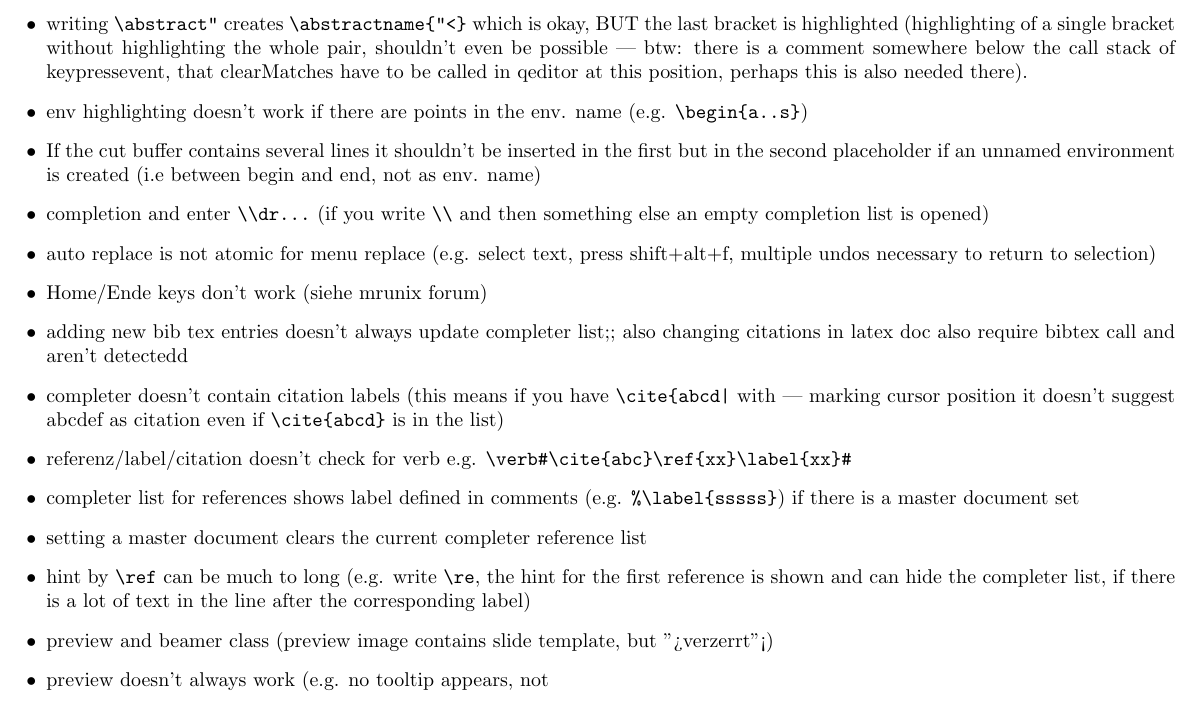
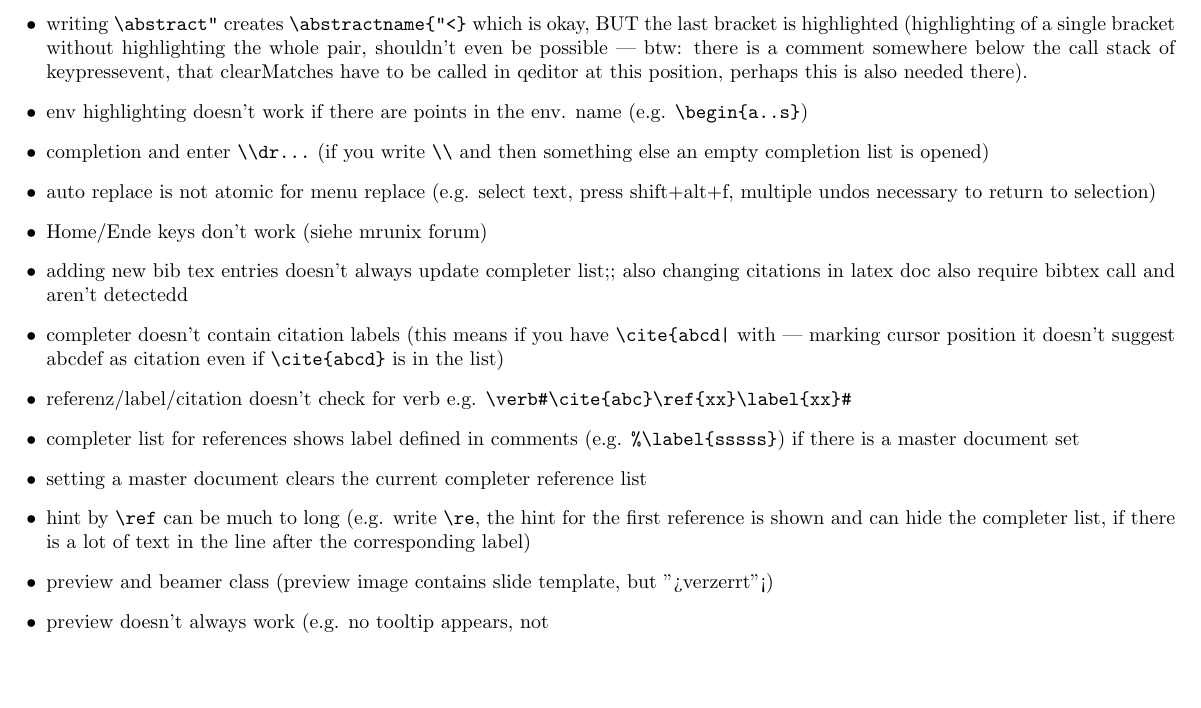
Before and after one commit to texstudio-org/texstudio-meta, a LaTeX thesis (development.tex): part of page 4 of 9 before the commit and part of page 4 of 8 after it, cut so that both start at the same text, the shorter picture padded with empty space. Compiled offline with pdfLaTeX.

```diff
--- a/development.tex
+++ b/development.tex
@@ -88,7 +88,6 @@
 \item  preview: requires saved tex file?
 \item  writing \verb+\abstract"+ creates \verb+\abstractname{"<}+ which is okay, BUT the last bracket is highlighted (highlighting of a single bracket without highlighting the whole pair, shouldn't even be possible | btw: there is a comment somewhere below the call stack of keypressevent, that clearMatches have to be called in qeditor at this position, perhaps this is also needed there).
 \item  env highlighting doesn't work if there are points in the env. name (e.g. \verb+\begin{a..s}+)
-\item  If the cut buffer contains several lines it shouldn't be inserted in the first but in the second placeholder if an unnamed environment is created (i.e between begin and end, not as env. name)
 \item completion and enter \verb+\\dr...+ (if you write \verb+\\+ and then something else an empty completion list is opened)
 \item auto replace is not atomic for menu replace (e.g. select text, press shift+alt+f, multiple undos necessary to return to selection)
 \item Home/Ende keys don't work (siehe mrunix forum)
```
